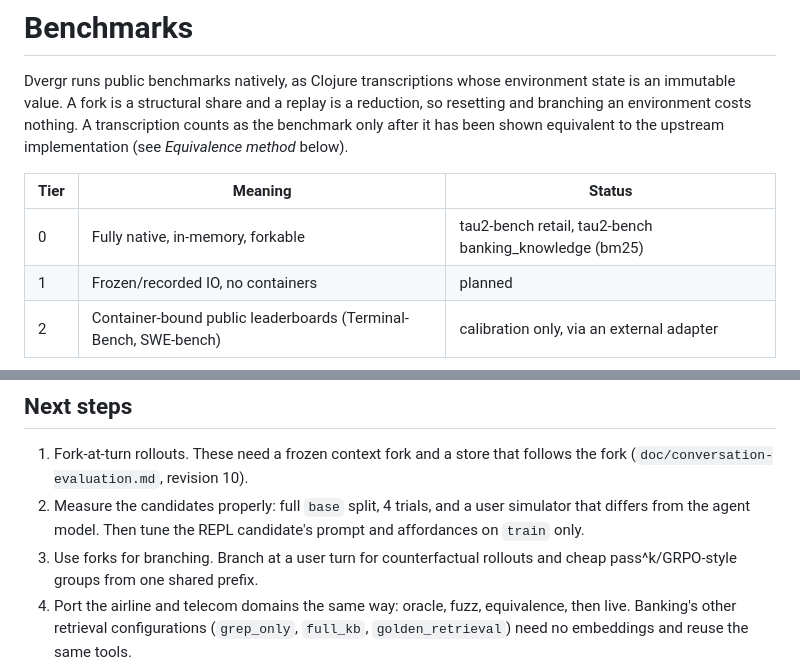
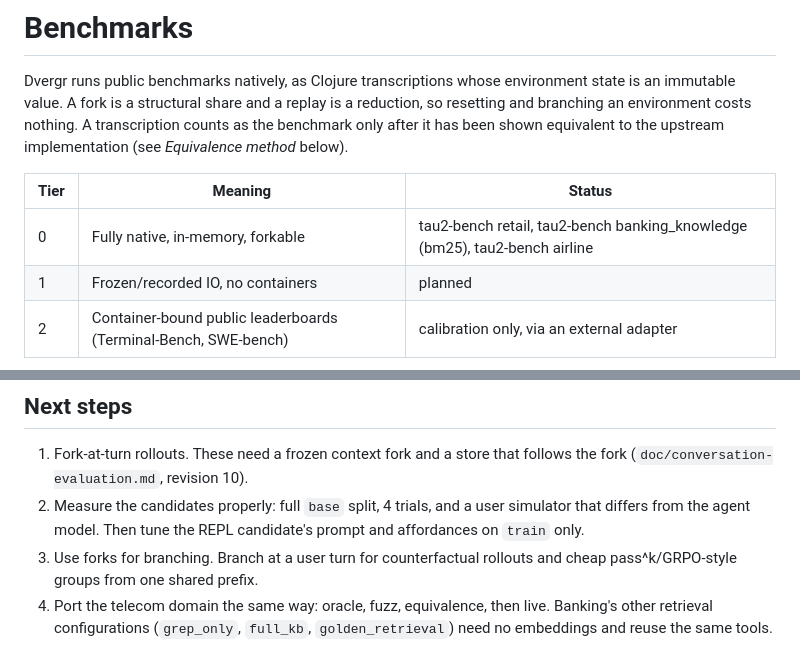
Before and after one commit to replikativ/dvergr, a Markdown page: doc/benchmarks.md, 2 parts joined by grey strips. Drawn GitHub-style.

```diff
--- a/doc/benchmarks.md
+++ b/doc/benchmarks.md
@@ -8,7 +8,7 @@ equivalent to the upstream implementation (see *Equivalence method* below).
 
 | Tier | Meaning | Status |
 | --- | --- | --- |
-| 0 | Fully native, in-memory, forkable | tau2-bench retail, tau2-bench banking_knowledge (bm25) |
+| 0 | Fully native, in-memory, forkable | tau2-bench retail, tau2-bench banking_knowledge (bm25), tau2-bench airline |
 | 1 | Frozen/recorded IO, no containers | planned |
 | 2 | Container-bound public leaderboards (Terminal-Bench, SWE-bench) | calibration only, via an external adapter |
 
@@ -445,7 +503,7 @@ environment execution only; model latency dominates live episodes.
    candidate's prompt and affordances on `train` only.
 3. Use forks for branching. Branch at a user turn for counterfactual rollouts
    and cheap pass^k/GRPO-style groups from one shared prefix.
-4. Port the airline and telecom domains the same way: oracle, fuzz,
+4. Port the telecom domain the same way: oracle, fuzz,
    equivalence, then live. Banking's other retrieval configurations
    (`grep_only`, `full_kb`, `golden_retrieval`) need no embeddings and reuse
    the same tools.
```
Also changed, not shown: other parts of doc/benchmarks.md (+58 -0 lines).
